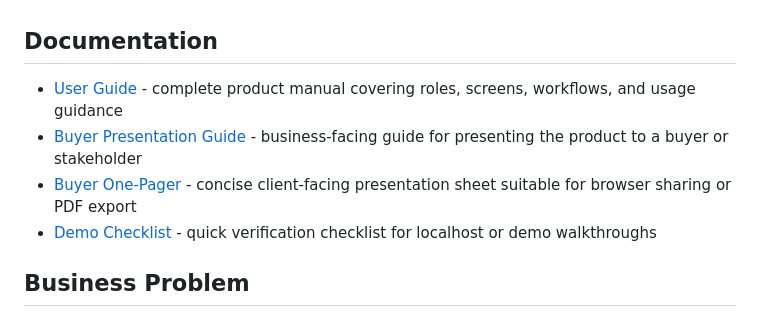
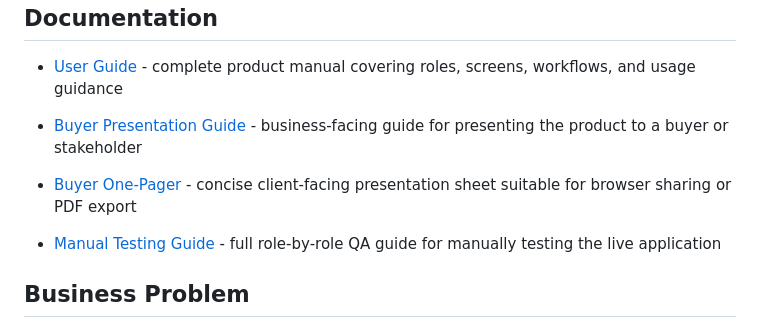
Before and after one commit to vegaFlex/debt-risk-intelligence-hub, a Markdown page: README.md, the part around the change. Rendered like a GitHub page.

Commit message:
docs: add comprehensive manual testing guide

```diff
--- a/README.md
+++ b/README.md
@@ -40,7 +40,8 @@ Open the app locally and review it in this order:
 - [User Guide](https://debt-risk-intelligence-hub.onrender.com/docs/user-guide/) - complete product manual covering roles, screens, workflows, and usage guidance
 - [Buyer Presentation Guide](https://debt-risk-intelligence-hub.onrender.com/docs/buyer-guide/) - business-facing guide for presenting the product to a buyer or stakeholder
 - [Buyer One-Pager](https://debt-risk-intelligence-hub.onrender.com/docs/buyer-one-pager/) - concise client-facing presentation sheet suitable for browser sharing or PDF export
-- [Demo Checklist](docs/demo_checklist.md) - quick verification checklist for localhost or demo walkthroughs
+
+- [Manual Testing Guide](docs/manual_testing_guide.md) - full role-by-role QA guide for manually testing the live application
 
 ## Business Problem
 Debt operations teams often work with fragmented CSV/Excel exports, ad-hoc scoring logic, and delayed performance visibility.
```
Also changed, not shown: docs/manual_testing_guide.md (added, +524 -0 lines).
